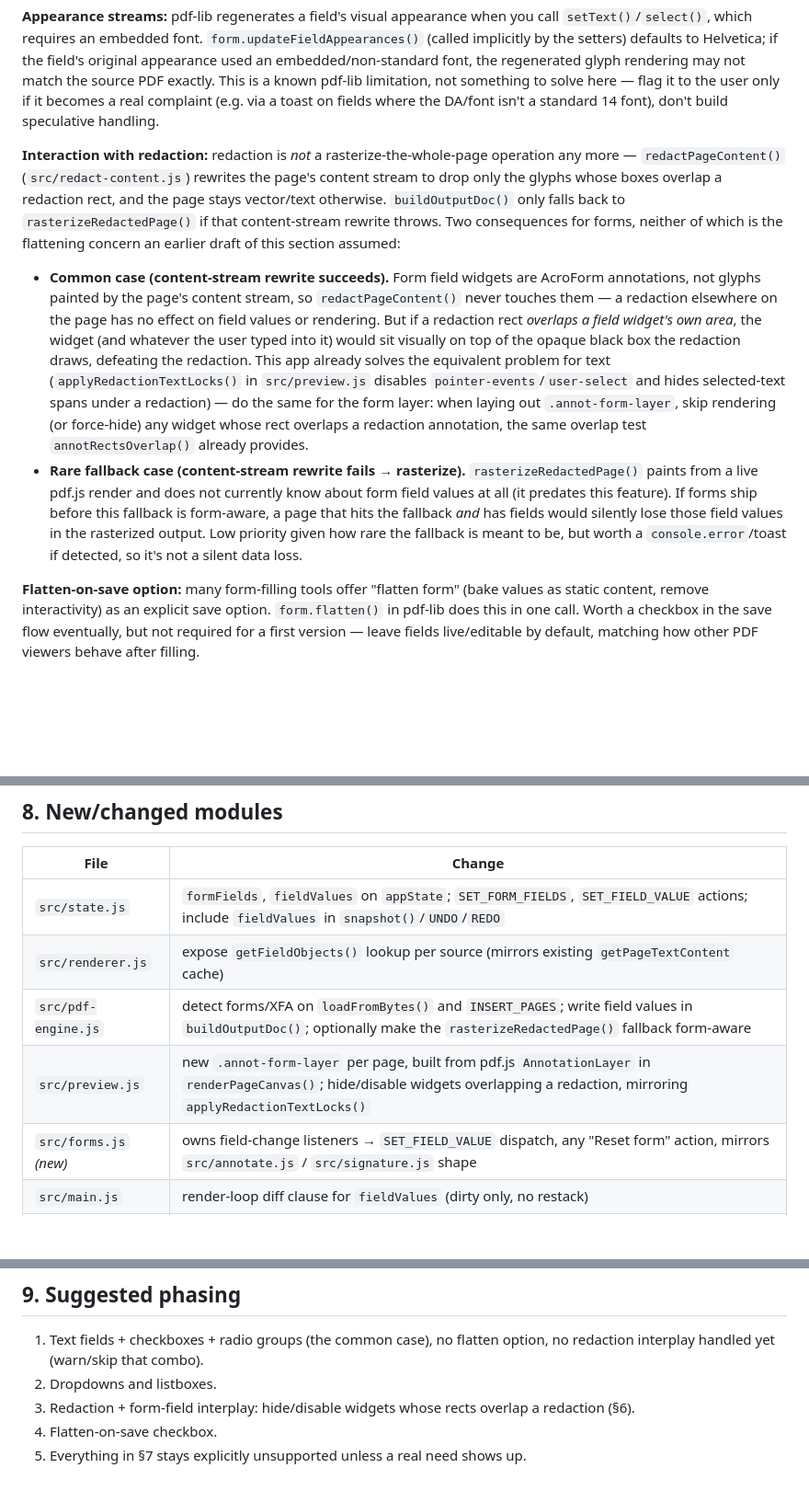
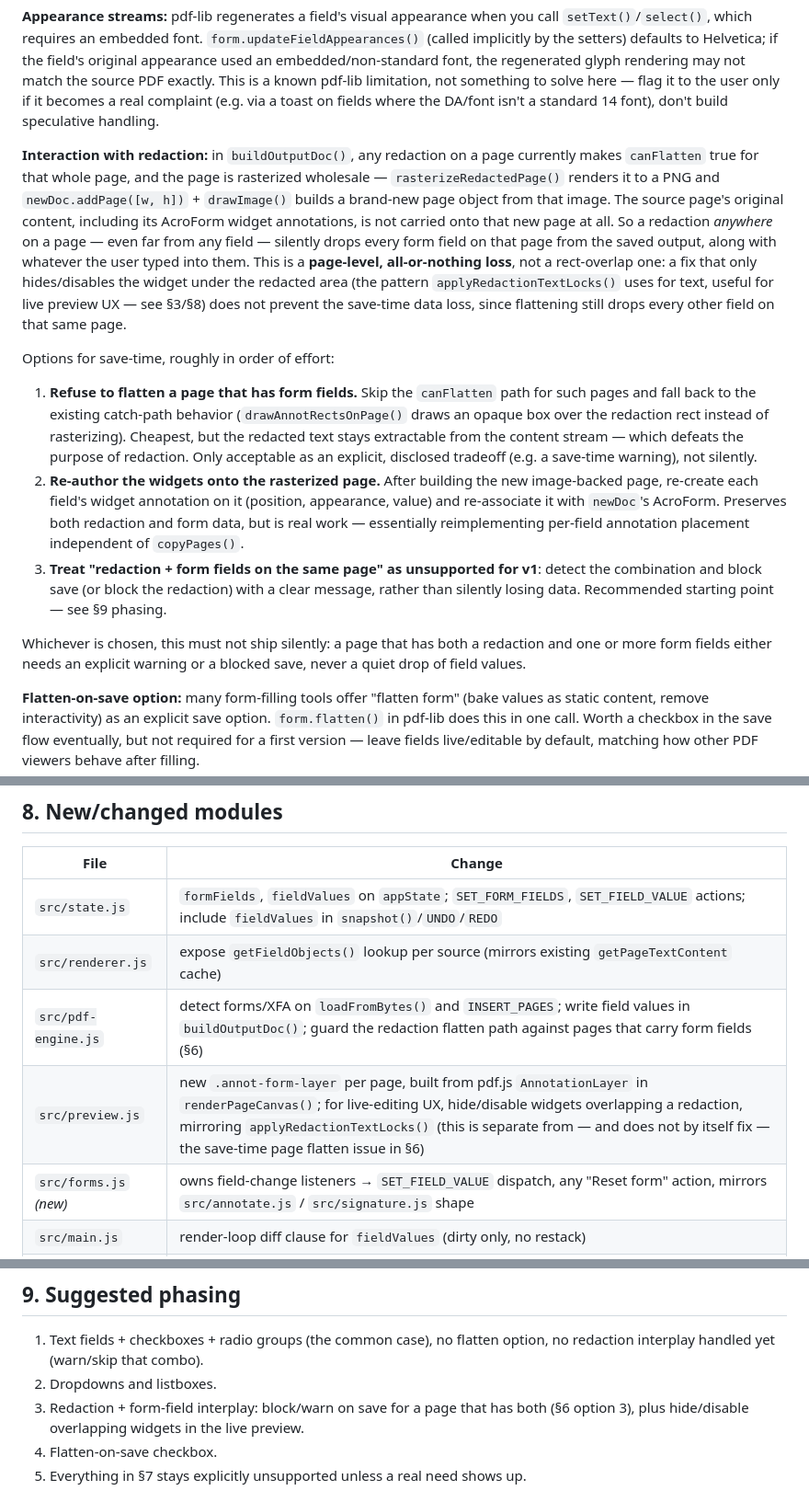
Before and after one commit to barrven/Basic-PDF, a Markdown page: feature-forms-plan.md, 3 parts joined by grey strips. Shown at 92% size. GitHub-like rendering; blank space fills up the shorter version.

Commit message:
Correct forms guide's redaction section to match dev's actual behavior
The save-time redaction path on dev rasterizes an entire page (dropping
all annotations, including any AcroForm widgets) whenever it has a
redaction, not just the covered glyphs. Describe that page-level,
all-or-nothing data-loss risk and concrete mitigation options instead
of the content-stream-rewrite behavior, which isn't committed on any
branch yet.

Co-Authored-By: Claude Sonnet 5 <noreply@anthropic.com>
Claude-Session: https://claude.ai/code/session_018kLuspBN5YJUyAATRspWtP

```diff
--- a/feature-forms-plan.md
+++ b/feature-forms-plan.md
@@ -109,10 +109,14 @@ for (const [key, value] of Object.entries(appState.fieldValues)) {
 
 **Appearance streams:** pdf-lib regenerates a field's visual appearance when you call `setText()`/`select()`, which requires an embedded font. `form.updateFieldAppearances()` (called implicitly by the setters) defaults to Helvetica; if the field's original appearance used an embedded/non-standard font, the regenerated glyph rendering may not match the source PDF exactly. This is a known pdf-lib limitation, not something to solve here — flag it to the user only if it becomes a real complaint (e.g. via a toast on fields where the DA/font isn't a standard 14 font), don't build speculative handling.
 
-**Interaction with redaction:** redaction is *not* a rasterize-the-whole-page operation any more — `redactPageContent()` (`src/redact-content.js`) rewrites the page's content stream to drop only the glyphs whose boxes overlap a redaction rect, and the page stays vector/text otherwise. `buildOutputDoc()` only falls back to `rasterizeRedactedPage()` if that content-stream rewrite throws. Two consequences for forms, neither of which is the flattening concern an earlier draft of this section assumed:
+**Interaction with redaction:** in `buildOutputDoc()`, any redaction on a page currently makes `canFlatten` true for that whole page, and the page is rasterized wholesale — `rasterizeRedactedPage()` renders it to a PNG and `newDoc.addPage([w, h])` + `drawImage()` builds a brand-new page object from that image. The source page's original content, including its AcroForm widget annotations, is not carried onto that new page at all. So a redaction *anywhere* on a page — even far from any field — silently drops every form field on that page from the saved output, along with whatever the user typed into them. This is a **page-level, all-or-nothing loss**, not a rect-overlap one: a fix that only hides/disables the widget under the redacted area (the pattern `applyRedactionTextLocks()` uses for text, useful for live preview UX — see §3/§8) does not prevent the save-time data loss, since flattening still drops every other field on that same page.
 
-- **Common case (content-stream rewrite succeeds).** Form field widgets are AcroForm annotations, not glyphs painted by the page's content stream, so `redactPageContent()` never touches them — a redaction elsewhere on the page has no effect on field values or rendering. But if a redaction rect *overlaps a field widget's own area*, the widget (and whatever the user typed into it) would sit visually on top of the opaque black box the redaction draws, defeating the redaction. This app already solves the equivalent problem for text (`applyRedactionTextLocks()` in `src/preview.js` disables `pointer-events`/`user-select` and hides selected-text spans under a redaction) — do the same for the form layer: when laying out `.annot-form-layer`, skip rendering (or force-hide) any widget whose rect overlaps a redaction annotation, the same overlap test `annotRectsOverlap()` already provides.
-- **Rare fallback case (content-stream rewrite fails → rasterize).** `rasterizeRedactedPage()` paints from a live pdf.js render and does not currently know about form field values at all (it predates this feature). If forms ship before this fallback is form-aware, a page that hits the fallback *and* has fields would silently lose those field values in the rasterized output. Low priority given how rare the fallback is meant to be, but worth a `console.error`/toast if detected, so it's not a silent data loss.
+Options for save-time, roughly in order of effort:
+1. **Refuse to flatten a page that has form fields.** Skip the `canFlatten` path for such pages and fall back to the existing catch-path behavior (`drawAnnotRectsOnPage()` draws an opaque box over the redaction rect instead of rasterizing). Cheapest, but the redacted text stays extractable from the content stream — which defeats the purpose of redaction. Only acceptable as an explicit, disclosed tradeoff (e.g. a save-time warning), not silently.
+2. **Re-author the widgets onto the rasterized page.** After building the new image-backed page, re-create each field's widget annotation on it (position, appearance, value) and re-associate it with `newDoc`'s AcroForm. Preserves both redaction and form data, but is real work — essentially reimplementing per-field annotation placement independent of `copyPages()`.
+3. **Treat "redaction + form fields on the same page" as unsupported for v1**: detect the combination and block save (or block the redaction) with a clear message, rather than silently losing data. Recommended starting point — see §9 phasing.
+
+Whichever is chosen, this must not ship silently: a page that has both a redaction and one or more form fields either needs an explicit warning or a blocked save, never a quiet drop of field values.
 
 **Flatten-on-save option:** many form-filling tools offer "flatten form" (bake values as static content, remove interactivity) as an explicit save option. `form.flatten()` in pdf-lib does this in one call. Worth a checkbox in the save flow eventually, but not required for a first version — leave fields live/editable by default, matching how other PDF viewers behave after filling.
 
@@ -134,8 +138,8 @@ for (const [key, value] of Object.entries(appState.fieldValues)) {
 |------|--------|
 | `src/state.js` | `formFields`, `fieldValues` on `appState`; `SET_FORM_FIELDS`, `SET_FIELD_VALUE` actions; include `fieldValues` in `snapshot()`/`UNDO`/`REDO` |
 | `src/renderer.js` | expose `getFieldObjects()` lookup per source (mirrors existing `getPageTextContent` cache) |
-| `src/pdf-engine.js` | detect forms/XFA on `loadFromBytes()` and `INSERT_PAGES`; write field values in `buildOutputDoc()`; optionally make the `rasterizeRedactedPage()` fallback form-aware |
-| `src/preview.js` | new `.annot-form-layer` per page, built from pdf.js `AnnotationLayer` in `renderPageCanvas()`; hide/disable widgets overlapping a redaction, mirroring `applyRedactionTextLocks()` |
+| `src/pdf-engine.js` | detect forms/XFA on `loadFromBytes()` and `INSERT_PAGES`; write field values in `buildOutputDoc()`; guard the redaction flatten path against pages that carry form fields (§6) |
+| `src/preview.js` | new `.annot-form-layer` per page, built from pdf.js `AnnotationLayer` in `renderPageCanvas()`; for live-editing UX, hide/disable widgets overlapping a redaction, mirroring `applyRedactionTextLocks()` (this is separate from — and does not by itself fix — the save-time page flatten issue in §6) |
 | `src/forms.js` *(new)* | owns field-change listeners → `SET_FIELD_VALUE` dispatch, any "Reset form" action, mirrors `src/annotate.js` / `src/signature.js` shape |
 | `src/main.js` | render-loop diff clause for `fieldValues` (dirty only, no restack) |
 | `src/style.css` | trimmed/retheme copy of pdf.js's `.annotationLayer` widget CSS |
@@ -147,7 +151,7 @@ for (const [key, value] of Object.entries(appState.fieldValues)) {
 
 1. Text fields + checkboxes + radio groups (the common case), no flatten option, no redaction interplay handled yet (warn/skip that combo).
 2. Dropdowns and listboxes.
-3. Redaction + form-field interplay: hide/disable widgets whose rects overlap a redaction (§6).
+3. Redaction + form-field interplay: block/warn on save for a page that has both (§6 option 3), plus hide/disable overlapping widgets in the live preview.
 4. Flatten-on-save checkbox.
 5. Everything in §7 stays explicitly unsupported unless a real need shows up.
 
```
